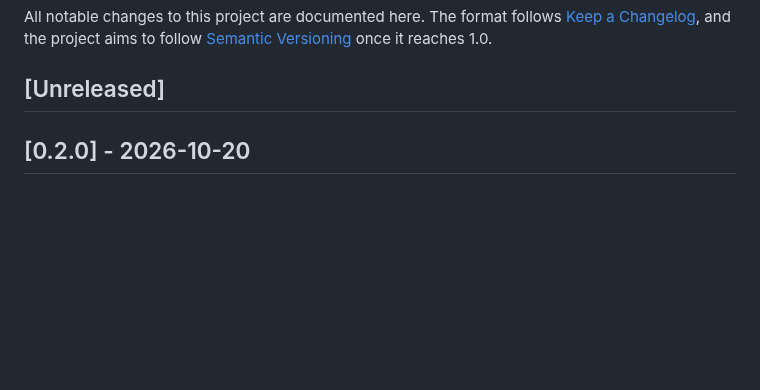
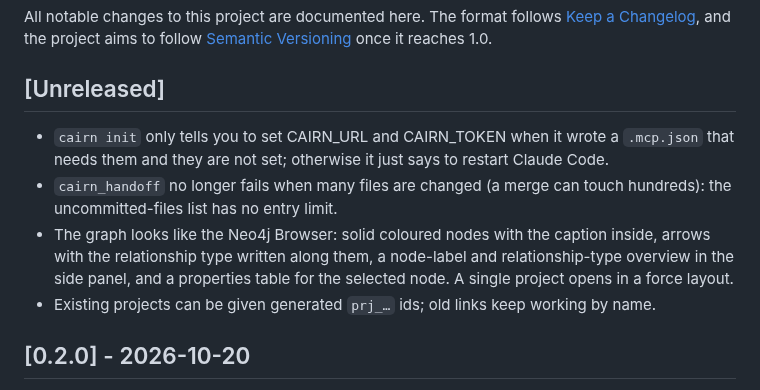
Before and after one commit to itsmemac/AgentCairn, a Markdown page: CHANGELOG.md, the part around the change. GitHub-like rendering; blank space fills up the shorter version.

```diff
--- a/CHANGELOG.md
+++ b/CHANGELOG.md
@@ -3,6 +3,11 @@
 All notable changes to this project are documented here. The format follows [Keep a Changelog](https://keepachangelog.com/), and the project aims to follow [Semantic Versioning](https://semver.org/) once it reaches 1.0.
 
 ## [Unreleased]
+
+- `cairn init` only tells you to set CAIRN_URL and CAIRN_TOKEN when it wrote a `.mcp.json` that needs them and they are not set; otherwise it just says to restart Claude Code.
+- `cairn_handoff` no longer fails when many files are changed (a merge can touch hundreds): the uncommitted-files list has no entry limit.
+- The graph looks like the Neo4j Browser: solid coloured nodes with the caption inside, arrows with the relationship type written along them, a node-label and relationship-type overview in the side panel, and a properties table for the selected node. A single project opens in a force layout.
+- Existing projects can be given generated `prj_…` ids; old links keep working by name.
 
 ## [0.2.0] - 2026-10-20
 
```
Also changed, not shown: README.md (+1 -1 lines), docs/images/graph.jpg, 6 other files.
